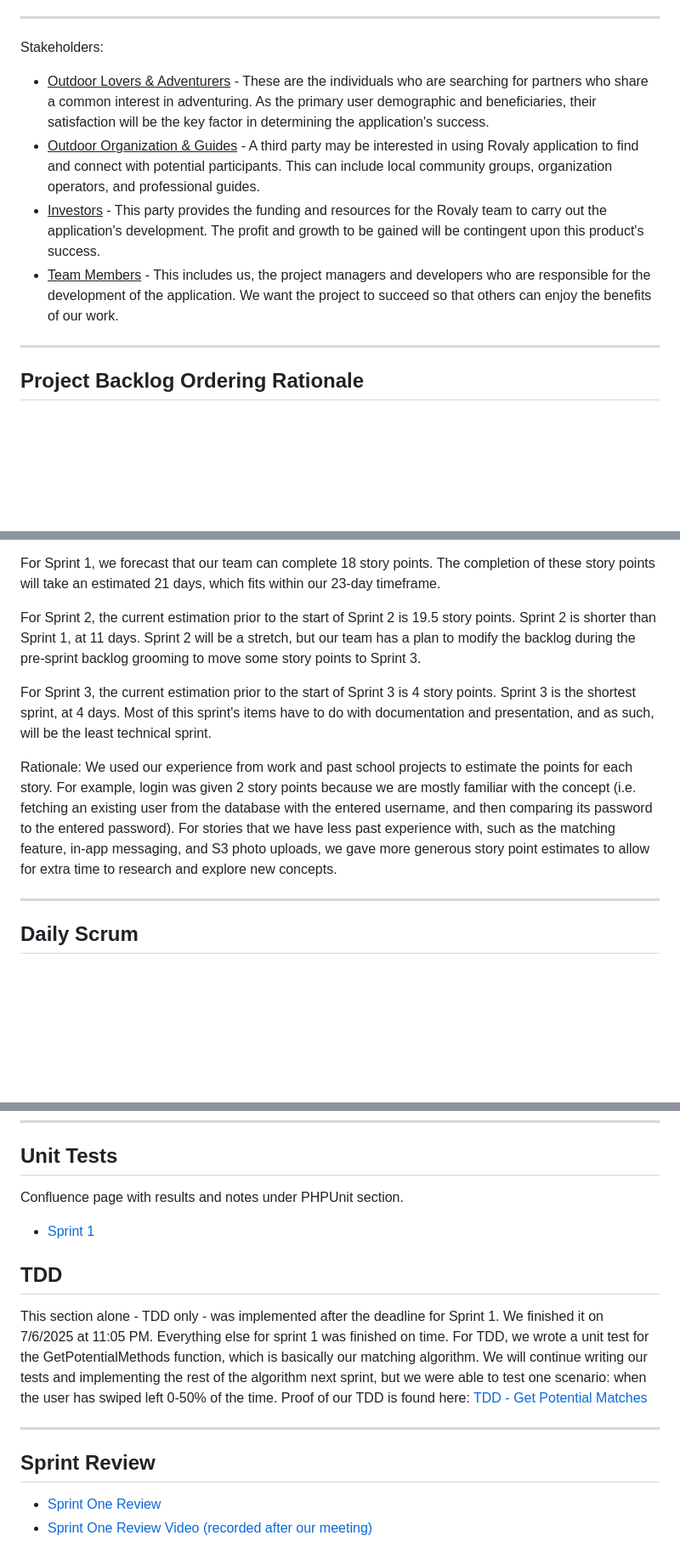
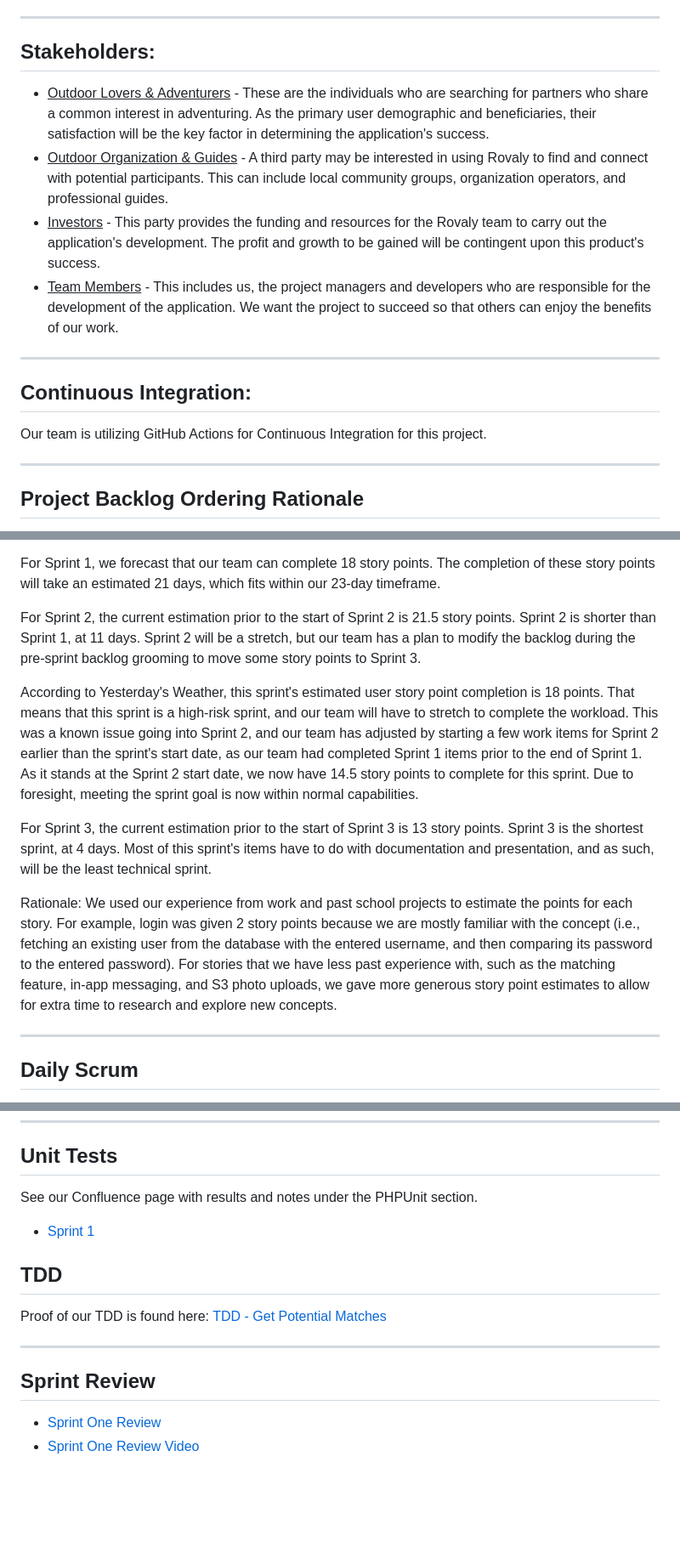
Before and after one commit to jnbaum/SWE6733-Group-1, a Markdown page: README.md, 3 parts joined by grey strips. Shown at 85% size. GitHub-like rendering; blank space fills up the shorter version.

Commit message:
Update README.md
Update Readme for Sprint 2 documentation.

```diff
--- a/README.md
+++ b/README.md
@@ -61,12 +61,18 @@ This far vision can only be achieved by creating a polished, scalable version of
 
 ---
 
-Stakeholders:
+## Stakeholders:
 
 * <ins>Outdoor Lovers & Adventurers</ins> - These are the individuals who are searching for partners who share a common interest in adventuring. As the primary user demographic and beneficiaries, their satisfaction will be the key factor in determining the application's success.
-* <ins>Outdoor Organization & Guides</ins> - A third party may be interested in using Rovaly application to find and connect with potential participants. This can include local community groups, organization operators, and professional guides.
+* <ins>Outdoor Organization & Guides</ins> - A third party may be interested in using Rovaly to find and connect with potential participants. This can include local community groups, organization operators, and professional guides.
 * <ins>Investors</ins> - This party provides the funding and resources for the Rovaly team to carry out the application's development. The profit and growth to be gained will be contingent upon this product's success.
 * <ins>Team Members</ins> - This includes us, the project managers and developers who are responsible for the development of the application. We want the project to succeed so that others can enjoy the benefits of our work.
+
+---
+
+## Continuous Integration:
+
+Our team is utilizing GitHub Actions for Continuous Integration for this project.
 
 ---
 
@@ -106,11 +110,13 @@ Story point estimation criteria:
 
 For Sprint 1, we forecast that our team can complete 18 story points. The completion of these story points will take an estimated 21 days, which fits within our 23-day timeframe.
 
-For Sprint 2, the current estimation prior to the start of Sprint 2 is 19.5 story points. Sprint 2 is shorter than Sprint 1, at 11 days. Sprint 2 will be a stretch, but our team has a plan to modify the backlog during the pre-sprint backlog grooming to move some story points to Sprint 3.
+For Sprint 2, the current estimation prior to the start of Sprint 2 is 21.5 story points. Sprint 2 is shorter than Sprint 1, at 11 days. Sprint 2 will be a stretch, but our team has a plan to modify the backlog during the pre-sprint backlog grooming to move some story points to Sprint 3.
 
-For Sprint 3, the current estimation prior to the start of Sprint 3 is 4 story points. Sprint 3 is the shortest sprint, at 4 days. Most of this sprint's items have to do with documentation and presentation, and as such, will be the least technical sprint.
+According to Yesterday's Weather, this sprint's estimated user story point completion is 18 points. That means that this sprint is a high-risk sprint, and our team will have to stretch to complete the workload. This was a known issue going into Sprint 2, and our team has adjusted by starting a few work items for Sprint 2 earlier than the sprint's start date, as our team had completed Sprint 1 items prior to the end of Sprint 1. As it stands at the Sprint 2 start date, we now have 14.5 story points to complete for this sprint. Due to foresight, meeting the sprint goal is now within normal capabilities.
 
-Rationale: We used our experience from work and past school projects to estimate the points for each story. For example, login was given 2 story points because we are mostly familiar with the concept (i.e. fetching an existing user from the database with the entered username, and then comparing its password to the entered password). For stories that we have less past experience with, such as the matching feature, in-app messaging, and S3 photo uploads, we gave more generous story point estimates to allow for extra time to research and explore new concepts.
+For Sprint 3, the current estimation prior to the start of Sprint 3 is 13 story points. Sprint 3 is the shortest sprint, at 4 days. Most of this sprint's items have to do with documentation and presentation, and as such, will be the least technical sprint.
+
+Rationale: We used our experience from work and past school projects to estimate the points for each story. For example, login was given 2 story points because we are mostly familiar with the concept (i.e., fetching an existing user from the database with the entered username, and then comparing its password to the entered password). For stories that we have less past experience with, such as the matching feature, in-app messaging, and S3 photo uploads, we gave more generous story point estimates to allow for extra time to research and explore new concepts.
 
 ---
 
@@ -139,17 +145,16 @@ Sprint 1 - The team showed a great overall performance in completing all the pla
 
 ## Unit Tests
 
-Confluence page with results and notes under PHPUnit section.
+See our Confluence page with results and notes under the PHPUnit section.
 
 * [Sprint 1](https://swe6673.atlassian.net/wiki/spaces/~71202075d9ce1091214feabcdc57c93adc3785/pages/41713665/Unit+Test+Results+-+Sprint+1+7+3+2025)
 
 ## TDD
-This section alone - TDD only - was implemented after the deadline for Sprint 1. We finished it on 7/6/2025 at 11:05 PM. Everything else for sprint 1 was finished on time.
-For TDD, we wrote a unit test for the GetPotentialMethods function, which is basically our matching algorithm. We will continue writing our tests and implementing the rest of the algorithm next sprint, but we were able to test one scenario: when the user has swiped left 0-50% of the time. Proof of our TDD is found here: [TDD - Get Potential Matches](https://swe6673.atlassian.net/wiki/spaces/~71202075d9ce1091214feabcdc57c93adc3785/pages/42270743/TDD+-+GetPotentialMatches)
+Proof of our TDD is found here: [TDD - Get Potential Matches](https://swe6673.atlassian.net/wiki/spaces/~71202075d9ce1091214feabcdc57c93adc3785/pages/42270743/TDD+-+GetPotentialMatches)
 
 ---
 
 ## Sprint Review
 
 * [Sprint One Review](https://swe6673.atlassian.net/wiki/x/AoCDAg)
-* [Sprint One Review Video (recorded after our meeting)](https://www.loom.com/share/57b74680baa145feaae35517580db5d0)
+* [Sprint One Review Video](https://www.loom.com/share/57b74680baa145feaae35517580db5d0)
```
Also changed, not shown: other parts of README.md (+1 -3 lines).
